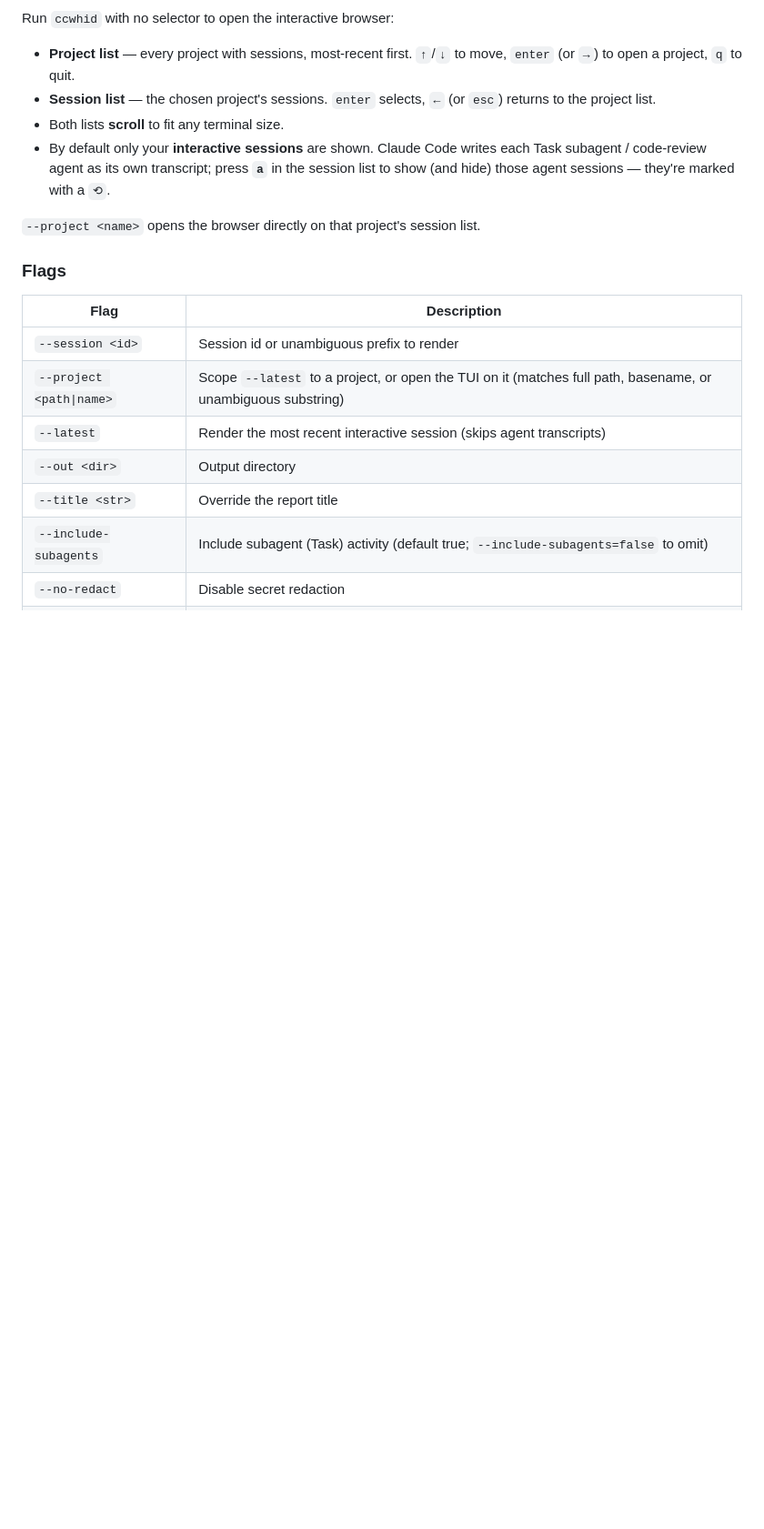
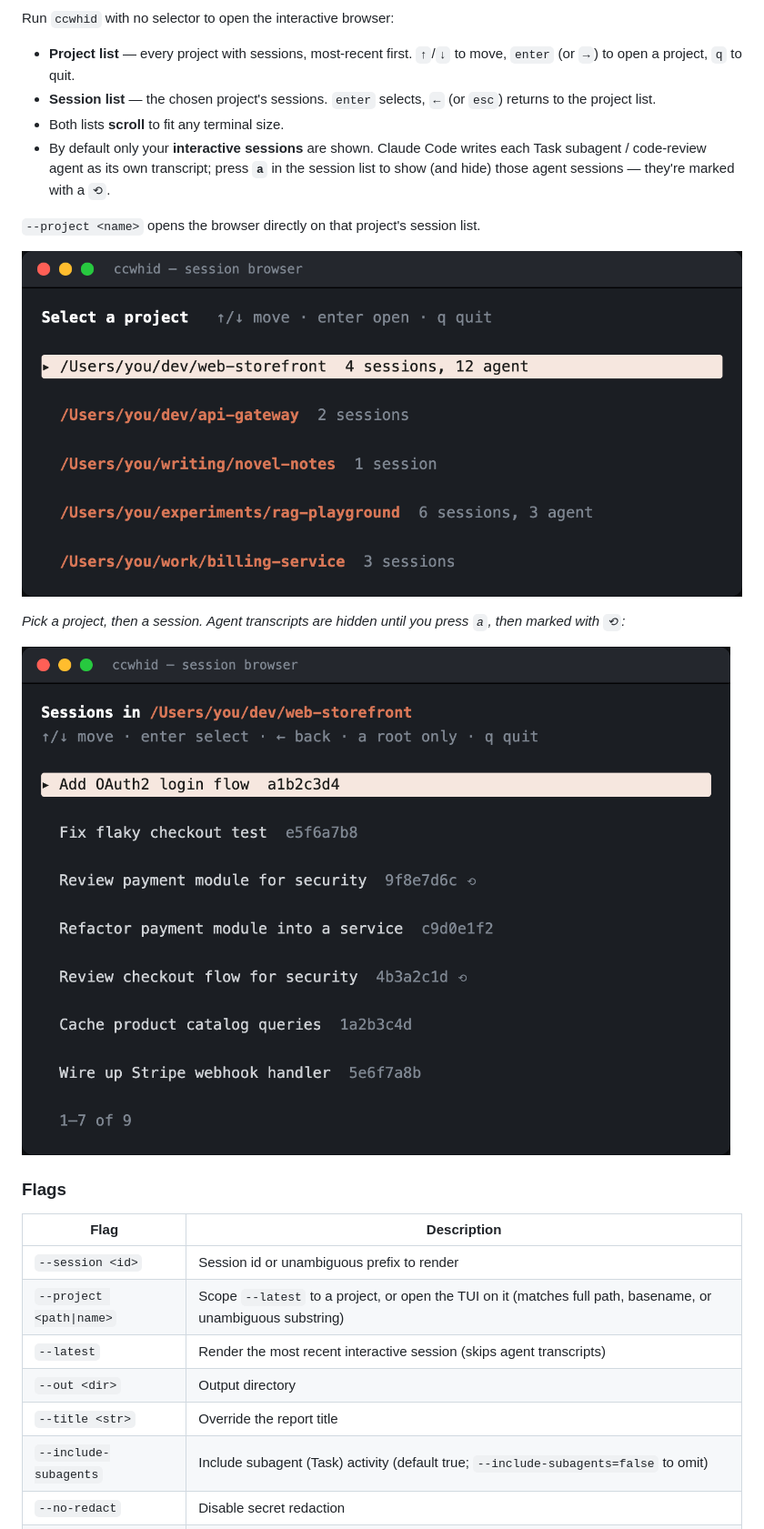
Before and after one commit to saigyo/cc-what-have-i-done, a Markdown page: README.md, the part around one of its changes. Shown at 91% size. GitHub-like rendering; pictures changed too: docs/images/tui-projects.png (added), docs/images/tui-sessions.png (added); blank space fills up the shorter version.

```diff
--- a/README.md
+++ b/README.md
@@ -47,6 +61,13 @@ Run `ccwhid` with no selector to open the interactive browser:
 
 `--project <name>` opens the browser directly on that project's session list.
 
+![ccwhid project list](docs/images/tui-projects.png)
+
+*Pick a project, then a session. Agent transcripts are hidden until you press
+`a`, then marked with `⟲`:*
+
+![ccwhid session list](docs/images/tui-sessions.png)
+
 ### Flags
 
 | Flag | Description |
```
Also changed, not shown: other parts of README.md (+14 -0 lines), docs/images/report-tool.png (added), docs/images/report-top.png (added), 1 other file.
